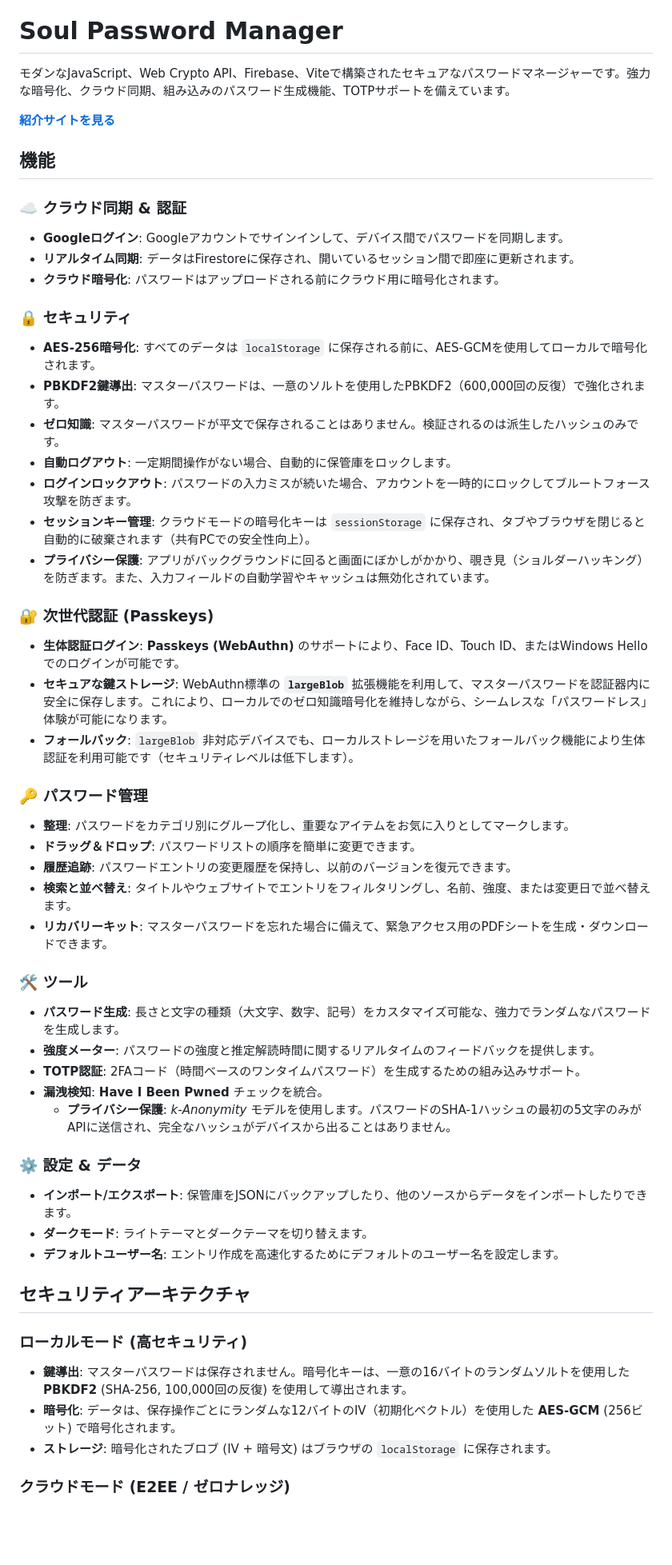
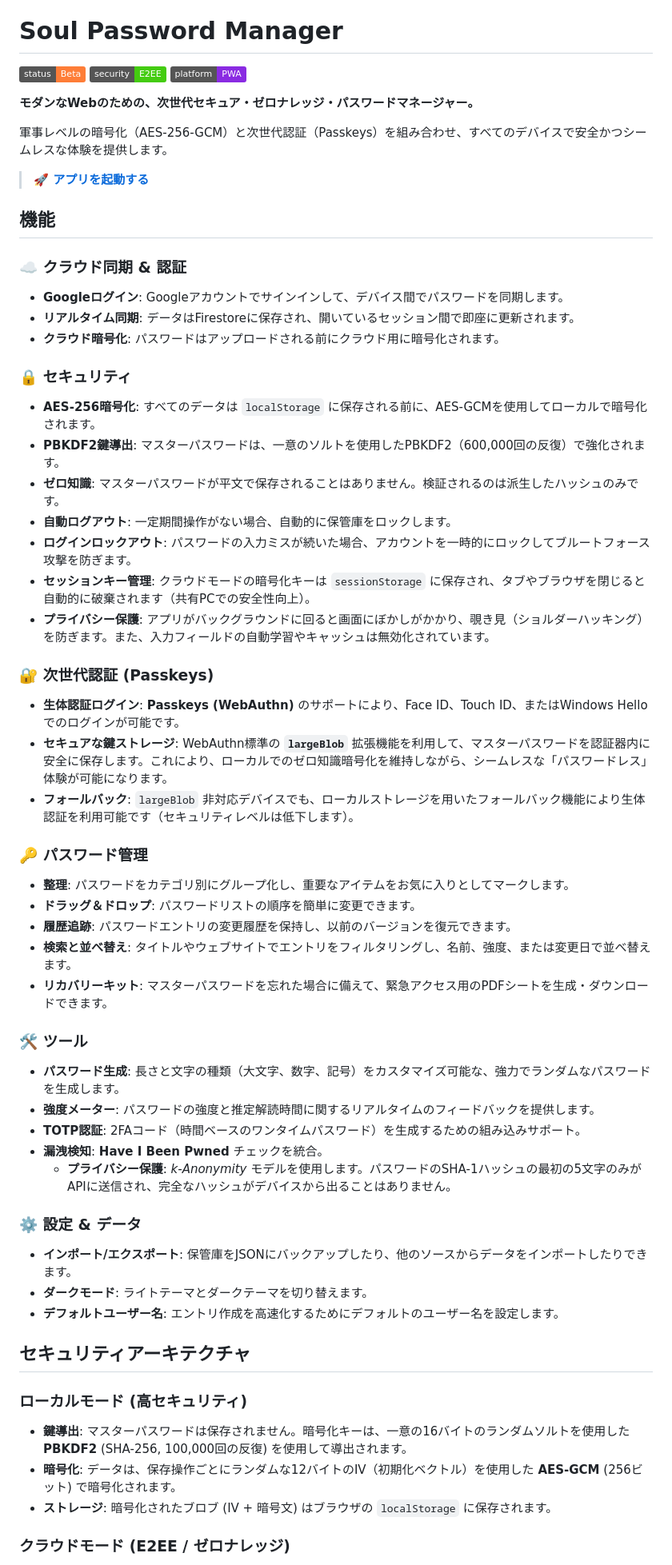
Before and after one commit to noimzip/soul-password-manager-with-vibe-coding, a Markdown page: docs/README_JA.md, the part around one of its changes. Shown at 80% size. Drawn GitHub-style; badges without logos; blank space fills up the shorter version.

```diff
--- a/docs/README_JA.md
+++ b/docs/README_JA.md
@@ -2,55 +2,68 @@
 
 # Soul Password Manager
 
-モダンなJavaScript、Web Crypto API、Firebase、Viteで構築されたセキュアなパスワードマネージャーです。強力な暗号化、クラウド同期、組み込みのパスワード生成機能、TOTPサポートを備えています。
+![Status](https://img.shields.io/badge/status-Beta-orange.svg)
+![Security](https://img.shields.io/badge/security-E2EE-brightgreen.svg)
+![Platform](https://img.shields.io/badge/platform-PWA-blueviolet.svg)
 
-[**紹介サイトを見る**](https://noimzip.github.io/soul-password-manager-with-vibe-coding/web/index_ja.html)
+**モダンなWebのための、次世代セキュア・ゼロナレッジ・パスワードマネージャー。**
+
+軍事レベルの暗号化（AES-256-GCM）と次世代認証（Passkeys）を組み合わせ、すべてのデバイスで安全かつシームレスな体験を提供します。
+
+> **[🚀 アプリを起動する](https://noimzip.github.io/soul-password-manager-with-vibe-coding/web/index_ja.html)**
 
 ## 機能
 
 ### ☁️ クラウド同期 & 認証
-*   **Googleログイン**: Googleアカウントでサインインして、デバイス間でパスワードを同期します。
-*   **リアルタイム同期**: データはFirestoreに保存され、開いているセッション間で即座に更新されます。
-*   **クラウド暗号化**: パスワードはアップロードされる前にクラウド用に暗号化されます。
+
+- **Googleログイン**: Googleアカウントでサインインして、デバイス間でパスワードを同期します。
+- **リアルタイム同期**: データはFirestoreに保存され、開いているセッション間で即座に更新されます。
+- **クラウド暗号化**: パスワードはアップロードされる前にクラウド用に暗号化されます。
 
 ### 🔒 セキュリティ
-*   **AES-256暗号化**: すべてのデータは `localStorage` に保存される前に、AES-GCMを使用してローカルで暗号化されます。
-*   **PBKDF2鍵導出**: マスターパスワードは、一意のソルトを使用したPBKDF2（600,000回の反復）で強化されます。
-*   **ゼロ知識**: マスターパスワードが平文で保存されることはありません。検証されるのは派生したハッシュのみです。
-*   **自動ログアウト**: 一定期間操作がない場合、自動的に保管庫をロックします。
-*   **ログインロックアウト**: パスワードの入力ミスが続いた場合、アカウントを一時的にロックしてブルートフォース攻撃を防ぎます。
-*   **セッションキー管理**: クラウドモードの暗号化キーは `sessionStorage` に保存され、タブやブラウザを閉じると自動的に破棄されます（共有PCでの安全性向上）。
-*   **プライバシー保護**: アプリがバックグラウンドに回ると画面にぼかしがかかり、覗き見（ショルダーハッキング）を防ぎます。また、入力フィールドの自動学習やキャッシュは無効化されています。
+
+- **AES-256暗号化**: すべてのデータは `localStorage` に保存される前に、AES-GCMを使用してローカルで暗号化されます。
+- **PBKDF2鍵導出**: マスターパスワードは、一意のソルトを使用したPBKDF2（600,000回の反復）で強化されます。
+- **ゼロ知識**: マスターパスワードが平文で保存されることはありません。検証されるのは派生したハッシュのみです。
+- **自動ログアウト**: 一定期間操作がない場合、自動的に保管庫をロックします。
+- **ログインロックアウト**: パスワードの入力ミスが続いた場合、アカウントを一時的にロックしてブルートフォース攻撃を防ぎます。
+- **セッションキー管理**: クラウドモードの暗号化キーは `sessionStorage` に保存され、タブやブラウザを閉じると自動的に破棄されます（共有PCでの安全性向上）。
+- **プライバシー保護**: アプリがバックグラウンドに回ると画面にぼかしがかかり、覗き見（ショルダーハッキング）を防ぎます。また、入力フィールドの自動学習やキャッシュは無効化されています。
 
 ### 🔐 次世代認証 (Passkeys)
-*   **生体認証ログイン**: **Passkeys (WebAuthn)** のサポートにより、Face ID、Touch ID、またはWindows Helloでのログインが可能です。
-*   **セキュアな鍵ストレージ**: WebAuthn標準の **`largeBlob`** 拡張機能を利用して、マスターパスワードを認証器内に安全に保存します。これにより、ローカルでのゼロ知識暗号化を維持しながら、シームレスな「パスワードレス」体験が可能になります。
-*   **フォールバック**: `largeBlob` 非対応デバイスでも、ローカルストレージを用いたフォールバック機能により生体認証を利用可能です（セキュリティレベルは低下します）。
+
+- **生体認証ログイン**: **Passkeys (WebAuthn)** のサポートにより、Face ID、Touch ID、またはWindows Helloでのログインが可能です。
+- **セキュアな鍵ストレージ**: WebAuthn標準の **`largeBlob`** 拡張機能を利用して、マスターパスワードを認証器内に安全に保存します。これにより、ローカルでのゼロ知識暗号化を維持しながら、シームレスな「パスワードレス」体験が可能になります。
+- **フォールバック**: `largeBlob` 非対応デバイスでも、ローカルストレージを用いたフォールバック機能により生体認証を利用可能です（セキュリティレベルは低下します）。
 
 ### 🔑 パスワード管理
-*   **整理**: パスワードをカテゴリ別にグループ化し、重要なアイテムをお気に入りとしてマークします。
-*   **ドラッグ＆ドロップ**: パスワードリストの順序を簡単に変更できます。
-*   **履歴追跡**: パスワードエントリの変更履歴を保持し、以前のバージョンを復元できます。
-*   **検索と並べ替え**: タイトルやウェブサイトでエントリをフィルタリングし、名前、強度、または変更日で並べ替えます。
-*   **リカバリーキット**: マスターパスワードを忘れた場合に備えて、緊急アクセス用のPDFシートを生成・ダウンロードできます。
+
+- **整理**: パスワードをカテゴリ別にグループ化し、重要なアイテムをお気に入りとしてマークします。
+- **ドラッグ＆ドロップ**: パスワードリストの順序を簡単に変更できます。
+- **履歴追跡**: パスワードエントリの変更履歴を保持し、以前のバージョンを復元できます。
+- **検索と並べ替え**: タイトルやウェブサイトでエントリをフィルタリングし、名前、強度、または変更日で並べ替えます。
+- **リカバリーキット**: マスターパスワードを忘れた場合に備えて、緊急アクセス用のPDFシートを生成・ダウンロードできます。
 
 ### 🛠 ツール
-*   **パスワード生成**: 長さと文字の種類（大文字、数字、記号）をカスタマイズ可能な、強力でランダムなパスワードを生成します。
-*   **強度メーター**: パスワードの強度と推定解読時間に関するリアルタイムのフィードバックを提供します。
-*   **TOTP認証**: 2FAコード（時間ベースのワンタイムパスワード）を生成するための組み込みサポート。
-*   **漏洩検知**: **Have I Been Pwned** チェックを統合。
-    *   **プライバシー保護**: *k-Anonymity* モデルを使用します。パスワードのSHA-1ハッシュの最初の5文字のみがAPIに送信され、完全なハッシュがデバイスから出ることはありません。
+
+- **パスワード生成**: 長さと文字の種類（大文字、数字、記号）をカスタマイズ可能な、強力でランダムなパスワードを生成します。
+- **強度メーター**: パスワードの強度と推定解読時間に関するリアルタイムのフィードバックを提供します。
+- **TOTP認証**: 2FAコード（時間ベースのワンタイムパスワード）を生成するための組み込みサポート。
+- **漏洩検知**: **Have I Been Pwned** チェックを統合。
+  - **プライバシー保護**: _k-Anonymity_ モデルを使用します。パスワードのSHA-1ハッシュの最初の5文字のみがAPIに送信され、完全なハッシュがデバイスから出ることはありません。
 
 ### ⚙️ 設定 & データ
-*   **インポート/エクスポート**: 保管庫をJSONにバックアップしたり、他のソースからデータをインポートしたりできます。
-*   **ダークモード**: ライトテーマとダークテーマを切り替えます。
-*   **デフォルトユーザー名**: エントリ作成を高速化するためにデフォルトのユーザー名を設定します。
+
+- **インポート/エクスポート**: 保管庫をJSONにバックアップしたり、他のソースからデータをインポートしたりできます。
+- **ダークモード**: ライトテーマとダークテーマを切り替えます。
+- **デフォルトユーザー名**: エントリ作成を高速化するためにデフォルトのユーザー名を設定します。
 
 ## セキュリティアーキテクチャ
 
 ### ローカルモード (高セキュリティ)
-*   **鍵導出**: マスターパスワードは保存されません。暗号化キーは、一意の16バイトのランダムソルトを使用した **PBKDF2** (SHA-256, 100,000回の反復) を使用して導出されます。
-*   **暗号化**: データは、保存操作ごとにランダムな12バイトのIV（初期化ベクトル）を使用した **AES-GCM** (256ビット) で暗号化されます。
-*   **ストレージ**: 暗号化されたブロブ (IV + 暗号文) はブラウザの `localStorage` に保存されます。
+
+- **鍵導出**: マスターパスワードは保存されません。暗号化キーは、一意の16バイトのランダムソルトを使用した **PBKDF2** (SHA-256, 100,000回の反復) を使用して導出されます。
+- **暗号化**: データは、保存操作ごとにランダムな12バイトのIV（初期化ベクトル）を使用した **AES-GCM** (256ビット) で暗号化されます。
+- **ストレージ**: 暗号化されたブロブ (IV + 暗号文) はブラウザの `localStorage` に保存されます。
 
 ### クラウドモード (E2EE / ゼロナレッジ)
```
Also changed, not shown: other parts of docs/README_JA.md (+34 -29 lines), docs/README.md (+79 -61 lines).
